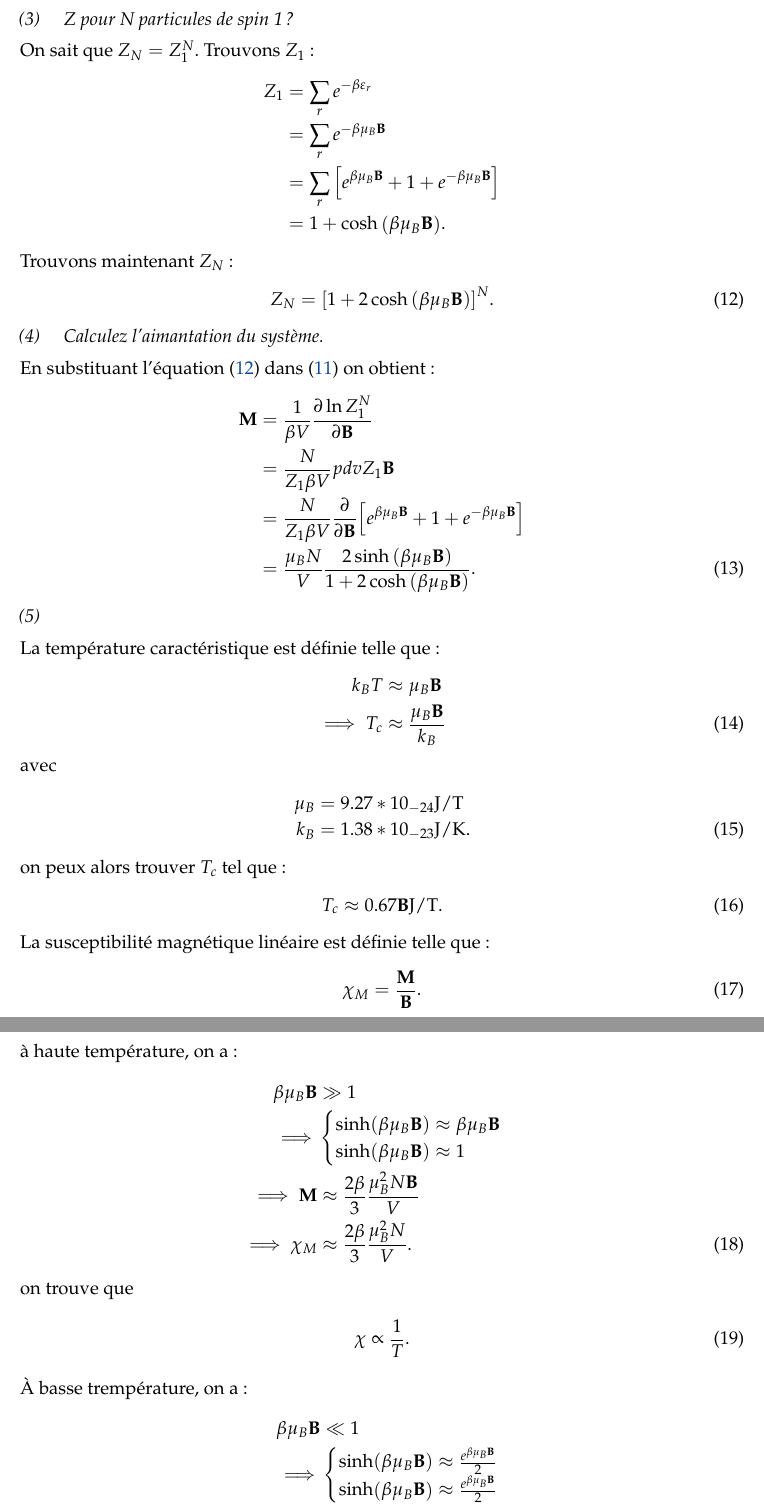
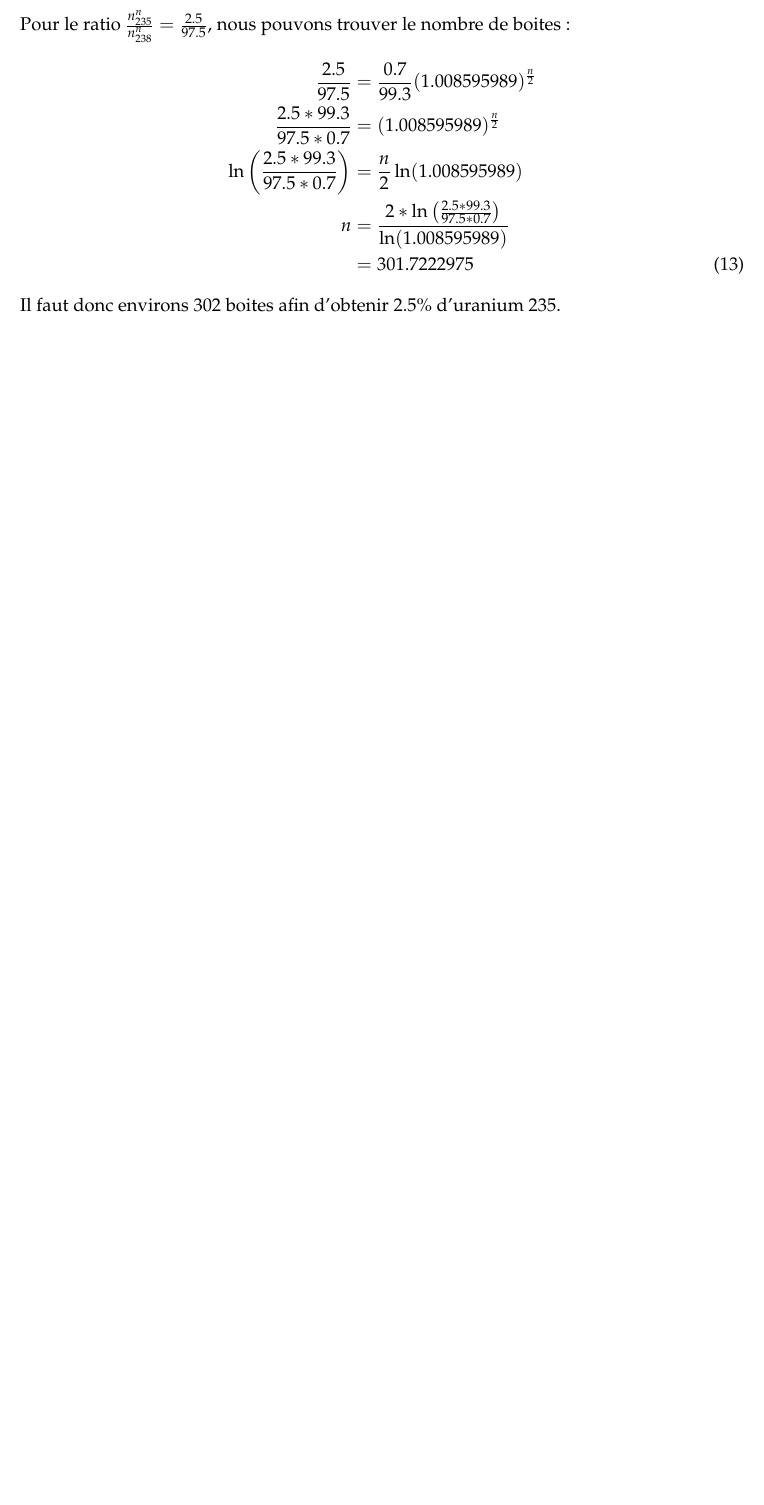
Before and after one commit to DucksnPotoos/E2026_PHQ444, a LaTeX document (Devoir 2/main.tex, which reads Devoir 2/sections/num_2.tex): two parts of pages 5 and 6 of 6 before the commit and part of page 5 of 5 after it, the two joined at a grey line, cut at the place of the change, the shorter picture padded with empty space. Compiled offline with pdfLaTeX.

Commit message:
Fin du 2

```diff
--- a/Devoir 2/sections/num_2.tex
+++ b/Devoir 2/sections/num_2.tex
@@ -8 +7,0 @@ Commençons de la formule générale du moment dipolaire magnétique moyen par u
-    \intertext{Or, on sait que $Z = \sum_{r} e^{-\beta\epsilon_r}$, d'où:}
@@ -31,11 +13,0 @@ puisque $\overline{\mu} = V \vb{M}$.
-\question{Z pour N particules de spin 1?}
-On sait que $Z_N = Z_1^N$. Trouvons $Z_1$:
-\[
-    Z_1 &= \sum_r e^{-\beta\epsilon_r} \notag \\
-    &= \sum_r e^{-\beta\mu_B\vb{B}} \notag \\
-    &= \sum_r \qty[e^{\beta\mu_B\vb{B}} + 1 + e^{-\beta\mu_B\vb{B}}] \notag \\
-    &= 1 + \cosh\qty(\beta\mu_B\vb{B}). \notag
-\]
-Trouvons maintenant $Z_N$:
-\[
-    Z_N = \qty[1 + 2\cosh\qty(\beta\mu_B\vb{B})]^N. \label{eq: 2.2}
@@ -42,62 +17,29 @@ Trouvons maintenant $Z_N$:
 \]
 
-\question{Calculez l'aimantation du système.}
-En substituant l'équation \eqref{eq: 2.2} dans \eqref{eq: 2.1} on obtient:
+Maintenent, calculons le ratio entre les deux uraniums pour la deuxième boite :
 \[
-    \vb{M} &= \frac{1}{\beta V} \pdv{\ln Z_1^N}{\vb{B}}\notag \\
-    &= \frac{N}{Z_1 \beta V } pdv{Z_1}{\vb{B}} \notag \\
-    &= \frac{N}{Z_1 \beta V } \pdv{\vb{B}}\qty[e^{\beta\mu_B\vb{B}} + 1 + e^{-\beta\mu_B\vb{B}}] \notag \\
-    &= \frac{\mu_B N}{V} \frac{2\sinh\qty(\beta\mu_B\vb{B})}{1 + 2\cosh\qty(\beta\mu_B\vb{B})}.
+    \frac{n_{235}^2}{n_{238}^2} = \frac{n_{235}^1}{n_{238}^1}(1.008595989)^{\frac{1}{2}}, \notag
 \]
 
-\question{}
-La température caractéristique est définie telle que:
+avec l'exposant représentant le nombre de la boîte. Pour la troisième boite, nous avons :
 \[
-    k_B T &\approx \mu_B \vb{B}\notag \\
-    \implies T_c &\approx \frac{\mu_B\vb{B}}{k_B}
-\]
-avec
-\[
-    \mu_B &= 9.27 * 10_{-24} \mathrm{J/T} \notag \\
-    k_B &= 1.38 * 10_{-23} \mathrm{J/K}.
+    \frac{n_{235}^3}{n_{238}^3} &= \frac{n_{235}^2}{n_{238}^2}(1.008595989)^{\frac{1}{2}} \notag \\
+    &= \frac{n_{235}^1}{n_{238}^1}(1.008595989)^{\frac{2}{2}}.
 \]
 
-on peux alors trouver $T_c$ tel que:
+Il est donc possible de généraliser ce problème pour n boites comme
 \[
-    T_c \approx 0.67 \vb{B} \mathrm{J/T}.
+    \frac{n_{235}^n}{n_{238}^n} &= \frac{n_{235}^1}{n_{238}^1}(1.008595989)^{\frac{n}{2}}.
 \]
 
-La susceptibilité magnétique linéaire est définie telle que:
+Pour le ratio $\frac{n_{235}^n}{n_{238}^n} = \frac{2.5}{97.5}$, nous pouvons trouver le nombre de boites :
 \[
-    \chi_M = \frac{\vb{M}}{\vb{B}}.
+    \frac{2.5}{97.5} &= \frac{0.7}{99.3}(1.008595989)^{\frac{n}{2}} \notag \\
+    \frac{2.5 * 99.3}{97.5 * 0.7} &= (1.008595989)^{\frac{n}{2}} \notag \\
+    \ln \qty(\frac{2.5 * 99.3}{97.5 * 0.7}) &= \frac{n}{2} \ln (1.008595989) \notag \\
+    n &= \frac{2*\ln \qty(\frac{2.5 * 99.3}{97.5 * 0.7})}{\ln (1.008595989)} \notag \\
+    &= 301.7222975
 \]
 
-à haute température, on a:
-\[
-\beta\mu_B\vb{B} &\gg 1\notag \\
-\implies &\begin{cases}
-    \sinh(\beta\mu_B\vb{B}) \approx \beta\mu_B\vb{B}\\
-    \sinh(\beta\mu_B\vb{B}) \approx 1
-\end{cases} \notag \\
-\implies \vb{M} &\approx \frac{2\beta}{3}\frac{\mu_B^2N\vb{B}}{V} \notag \\
-\implies \chi_M &\approx \frac{2\beta}{3}\frac{\mu_B^2N}{V}.
-\]
-on trouve que
-\[
-    \chi \propto \frac{1}{T}.
-\]
-
-À basse trempérature, on a:
-\[
-\beta\mu_B\vb{B} &\ll 1\notag \\
-\implies &\begin{cases}
-    \sinh(\beta\mu_B\vb{B}) \approx \frac{e^{\beta\mu_B\vb{B}}}{2}\\
-    \sinh(\beta\mu_B\vb{B}) \approx \frac{e^{\beta\mu_B\vb{B}}}{2}
-\end{cases} \notag \\
-\implies \vb{M} &\approx \frac{N\mu_B}{V} \notag \\
-\implies \chi_M &\approx \frac{N\mu_B}{V}.
-\]
-
-Ici, la magnétisation atteint un maximum. donc, tous les spins sont alignés avec le champ $\vb{B}$.
-
+Il faut donc environs 302 boites afin d'obtenir 2.5\% d'uranium 235.
 \clearpage
```
Also changed, not shown: Devoir 2/sections/num_2.tex (35 more changed lines).
